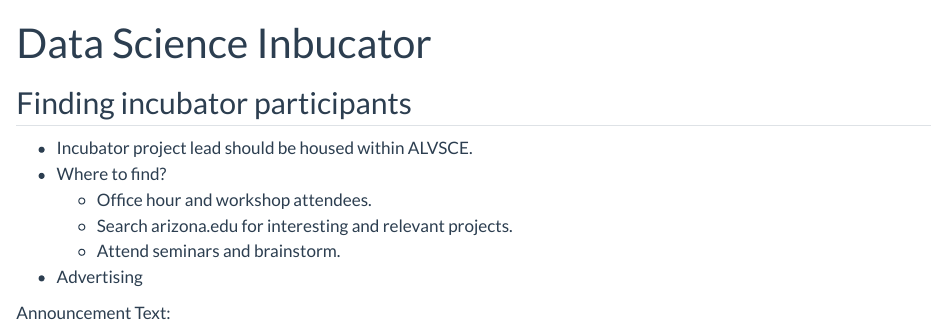
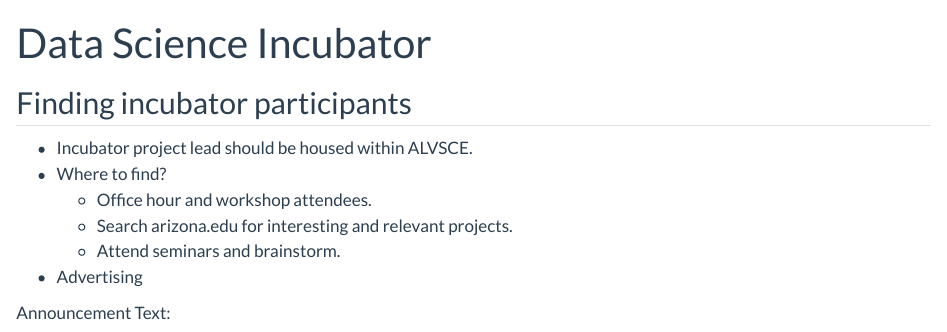
Before and after one commit to cct-datascience/group-procedures, a Quarto document (incubator.qmd): the page in a window 1100 px wide, from its top. Rendered offline with R 4.5, knitr and Pandoc in place of Quarto, with nearby package versions.

Commit message:
Fix incubator page title typo

```diff
--- a/incubator.qmd
+++ b/incubator.qmd
@@ -1,5 +1,5 @@
 ---
-title: "Data Science Inbucator"
+title: "Data Science Incubator"
 editor: visual
 ---
 
```
